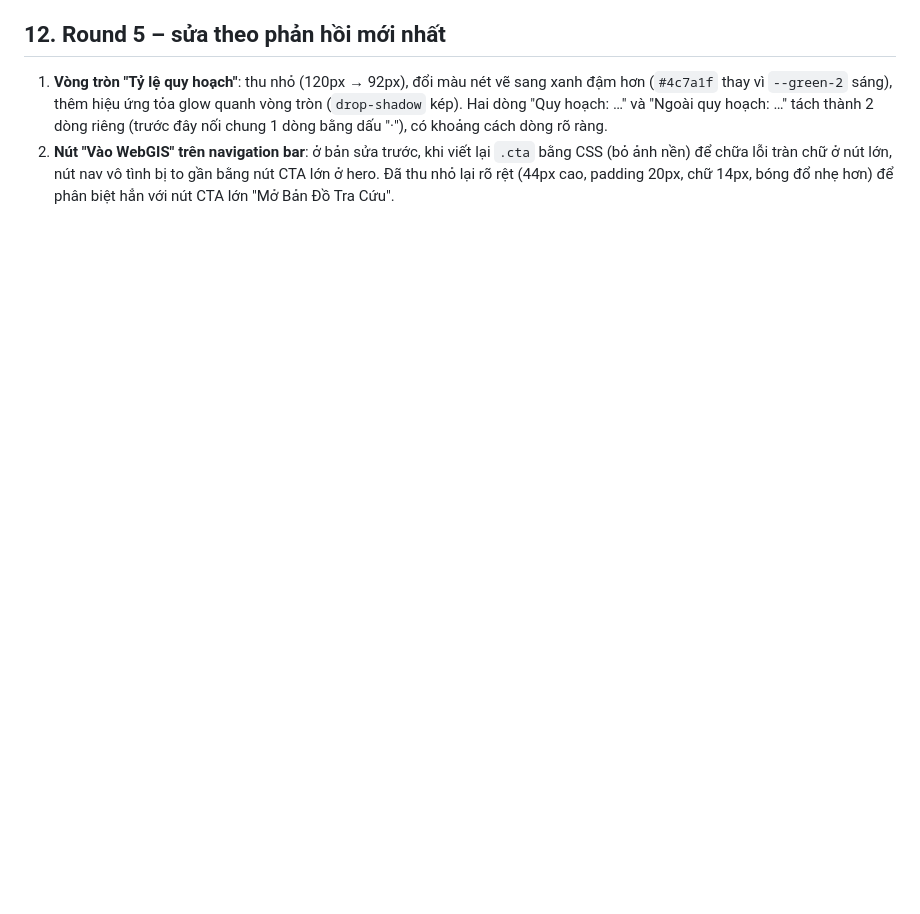
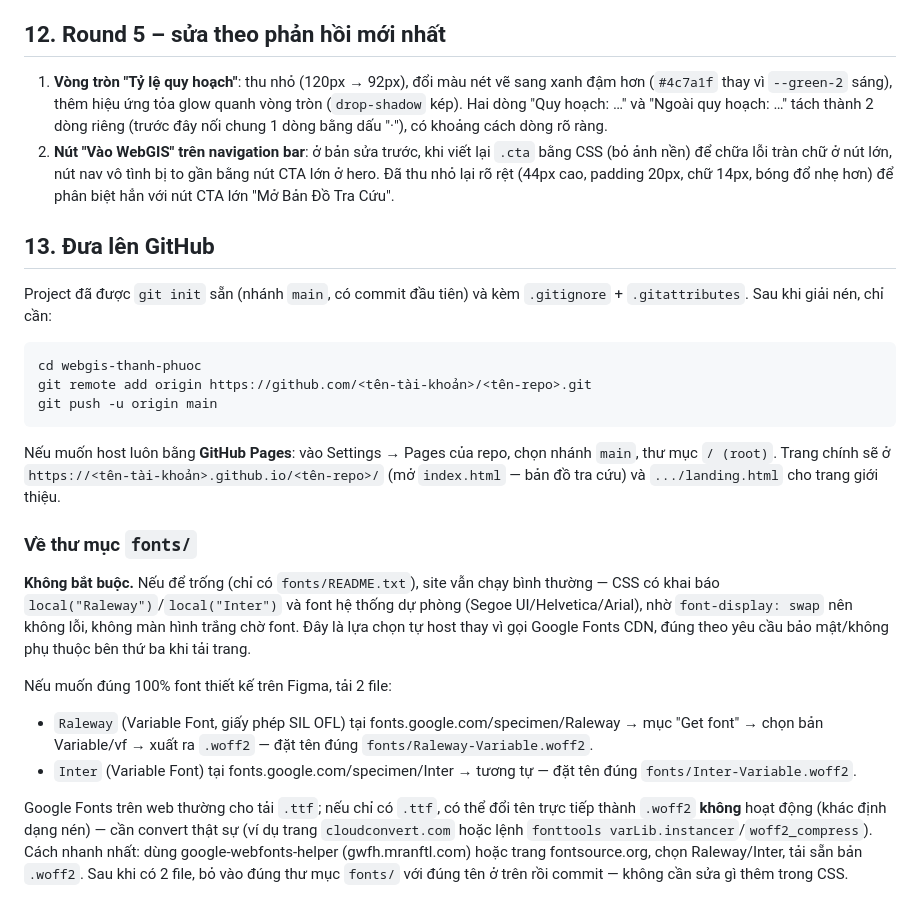
Before and after one commit to hunxdan/thanhphuoc-webgis, a Markdown page: README.md, the part around the change. Rendered like a GitHub page; blank space fills up the shorter version.

Commit message:
docs: hướng dẫn push GitHub + ghi chú về thư mục fonts

````diff
--- a/README.md
+++ b/README.md
@@ -241,3 +241,45 @@ rộng so với bản nháp để cân đối với phần nội dung.
    nav vô tình bị to gần bằng nút CTA lớn ở hero. Đã thu nhỏ lại rõ rệt
    (44px cao, padding 20px, chữ 14px, bóng đổ nhẹ hơn) để phân biệt hẳn
    với nút CTA lớn "Mở Bản Đồ Tra Cứu".
+
+## 13. Đưa lên GitHub
+
+Project đã được `git init` sẵn (nhánh `main`, có commit đầu tiên) và
+kèm `.gitignore` + `.gitattributes`. Sau khi giải nén, chỉ cần:
+
+```bash
+cd webgis-thanh-phuoc
+git remote add origin https://github.com/<tên-tài-khoản>/<tên-repo>.git
+git push -u origin main
+```
+
+Nếu muốn host luôn bằng **GitHub Pages**: vào Settings → Pages của repo,
+chọn nhánh `main`, thư mục `/ (root)`. Trang chính sẽ ở
+`https://<tên-tài-khoản>.github.io/<tên-repo>/` (mở `index.html` — bản
+đồ tra cứu) và `.../landing.html` cho trang giới thiệu.
+
+### Về thư mục `fonts/`
+
+**Không bắt buộc.** Nếu để trống (chỉ có `fonts/README.txt`), site vẫn
+chạy bình thường — CSS có khai báo `local("Raleway")`/`local("Inter")`
+và font hệ thống dự phòng (Segoe UI/Helvetica/Arial), nhờ
+`font-display: swap` nên không lỗi, không màn hình trắng chờ font.
+Đây là lựa chọn tự host thay vì gọi Google Fonts CDN, đúng theo yêu cầu
+bảo mật/không phụ thuộc bên thứ ba khi tải trang.
+
+Nếu muốn đúng 100% font thiết kế trên Figma, tải 2 file:
+- `Raleway` (Variable Font, giấy phép SIL OFL) tại
+  fonts.google.com/specimen/Raleway → mục "Get font" → chọn bản
+  Variable/vf → xuất ra `.woff2` — đặt tên đúng
+  `fonts/Raleway-Variable.woff2`.
+- `Inter` (Variable Font) tại fonts.google.com/specimen/Inter → tương
+  tự — đặt tên đúng `fonts/Inter-Variable.woff2`.
+
+Google Fonts trên web thường cho tải `.ttf`; nếu chỉ có `.ttf`, có thể
+đổi tên trực tiếp thành `.woff2` **không** hoạt động (khác định dạng
+nén) — cần convert thật sự (ví dụ trang `cloudconvert.com` hoặc lệnh
+`fonttools varLib.instancer`/`woff2_compress`). Cách nhanh nhất: dùng
+google-webfonts-helper (gwfh.mranftl.com) hoặc trang
+fontsource.org, chọn Raleway/Inter, tải sẵn bản `.woff2`. Sau khi có 2
+file, bỏ vào đúng thư mục `fonts/` với đúng tên ở trên rồi commit —
+không cần sửa gì thêm trong CSS.
````
